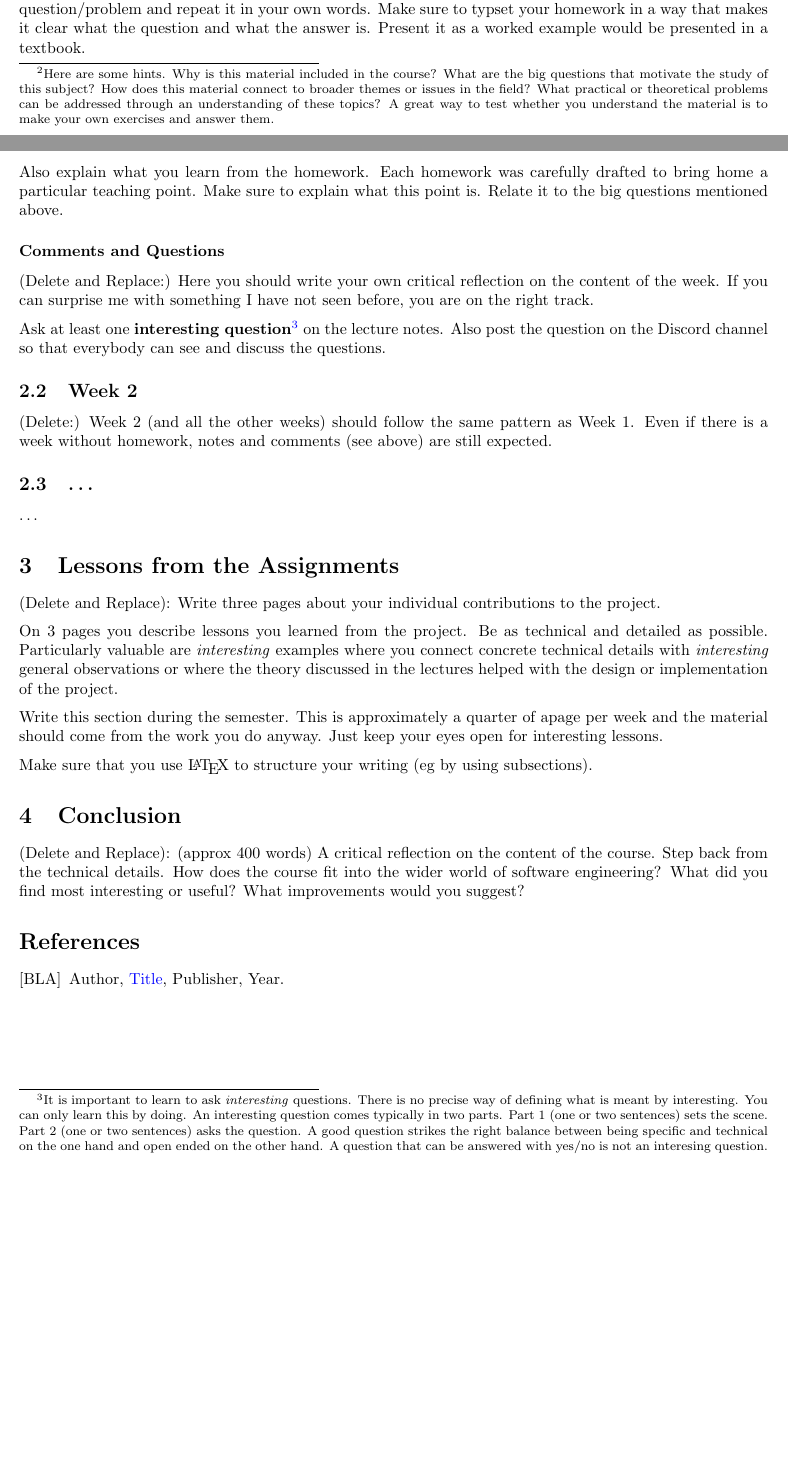
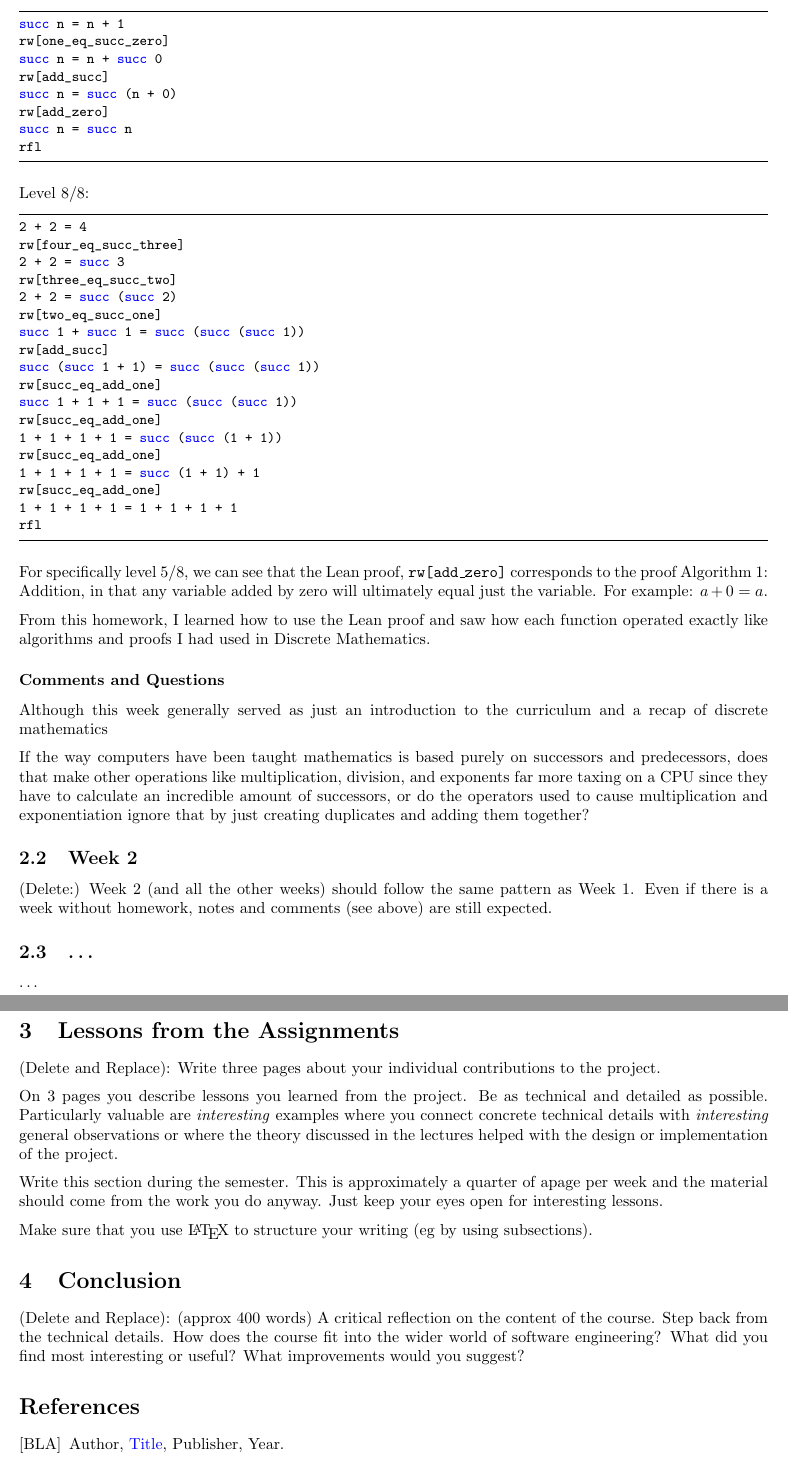
Before and after one commit to mrovengerdev/LLM-Report, a LaTeX paper (Report/report.tex): two parts of pages 2 and 3 of 3 before the commit and two parts of pages 3 and 4 of 4 after it, joined at a grey line, cut at the place of the change, the shorter picture padded with empty space. Compiled offline with pdfLaTeX.

Commit message:
feat(Report): filled out week 1 for the report

```diff
--- a/Report/report.tex
+++ b/Report/report.tex
@@ -113,3 +109,2 @@ If you think that the writing flows better if you merge the sections ``Notes'' a
 \subsubsection*{Notes}
 
-(Delete and Replace): You should use this section to write your own notes and showcase your own understanding.\footnote{Here are some hints. Why is this material included in the course? What are the big questions that motivate the study of this subject? How does this material connect to broader themes or issues in the field? What practical or theoretical problems can be addressed through an understanding of these topics? A great way to test whether you understand the material is to make your own exercises and answer them.} Material related to but going beyond what we do in class is welcome.
@@ -122,2 +116 @@ Feel free to use your favourite LLM to help you build a mental landscape of the
 
-Make sure that this section can be read without referring back to the homework question. Introduce the question/problem and repeat it in your own words. Make sure to typset your homework in a way that makes it clear what  the question and what the answer is. Present it as a worked example would be presented in a textbook.
@@ -124,2 +126 @@ Make sure that this section can be read without referring back to the homework q
 
-Also explain what you learn from the homework. Each homework was carefully drafted to bring home a particular teaching point. Make sure to explain what this point is. Relate it to the big questions mentioned above.
@@ -126,3 +138,39 @@ Also explain what you learn from the homework. Each homework was carefully draft
+\begin{lstlisting}
+succ n = n + 1
+rw[one_eq_succ_zero]
+succ n = n + succ 0
+rw[add_succ]
+succ n = succ (n + 0)
+rw[add_zero]
+succ n = succ n
+rfl
+\end{lstlisting}
+
+Level 8/8:
+\begin{lstlisting}
+2 + 2 = 4
+rw[four_eq_succ_three]
+2 + 2 = succ 3
+rw[three_eq_succ_two]
+2 + 2 = succ (succ 2)
+rw[two_eq_succ_one]
+succ 1 + succ 1 = succ (succ (succ 1))
+rw[add_succ]
+succ (succ 1 + 1) = succ (succ (succ 1))
+rw[succ_eq_add_one]
+succ 1 + 1 + 1 = succ (succ (succ 1))
+rw[succ_eq_add_one]
+1 + 1 + 1 + 1 = succ (succ (1 + 1))
+rw[succ_eq_add_one]
+1 + 1 + 1 + 1 = succ (1 + 1) + 1
+rw[succ_eq_add_one]
+1 + 1 + 1 + 1 = 1 + 1 + 1 + 1
+rfl
+\end{lstlisting}
+
+For specifically level 5/8, we can see that the Lean proof, \texttt{rw[add\_zero]} corresponds to the proof Algorithm 1: Addition, in that any variable added by zero will ultimately equal just the variable. For example: $a + 0 = a$.
+
+From this homework, I learned how to use the Lean proof and saw how each function operated exactly like algorithms and proofs I had used in Discrete Mathematics.
 
 %In case you want to draw automata in Latex, you can use the tikz %package. Here is an example of a simple automaton:
 %
@@ -142,11 +190,11 @@ Also explain what you learn from the homework. Each homework was carefully draft
 
 \subsubsection*{Comments and Questions}
 
-(Delete and Replace:) Here you should write your own critical reflection on the content of the week. If you can surprise me with something I have not seen before, you are on the right track.
+Although this week generally served as just an introduction to the curriculum and a recap of discrete mathematics
+
+If the way computers have been taught mathematics is based purely on successors and predecessors, does that make other operations like multiplication, division, and exponents far more taxing on a CPU since they have to calculate an incredible amount of successors, or do the operators used to cause multiplication and exponentiation ignore that by just creating duplicates and adding them together?
 
 %I expect you to read the lecture notes.
-
-Ask at least one \textbf{interesting question}\footnote{It is important to learn to ask \emph{interesting} questions. There is no precise way of defining what is meant by interesting. You can only learn this by doing. An interesting question comes typically in two parts. Part 1 (one or two sentences) sets the scene. Part 2 (one or two sentences) asks the question. A good question strikes the right balance between being specific and technical on the one hand and open ended on the other hand. A question that can be answered with yes/no is not an interesing question.} on the lecture notes. Also post the question on the Discord channel so that everybody can see and discuss the questions.
 
 \subsection{Week 2}
 
```
Also changed, not shown: Report/report.pdf, Report/report.tex (29 more changed lines), 4 other files.
